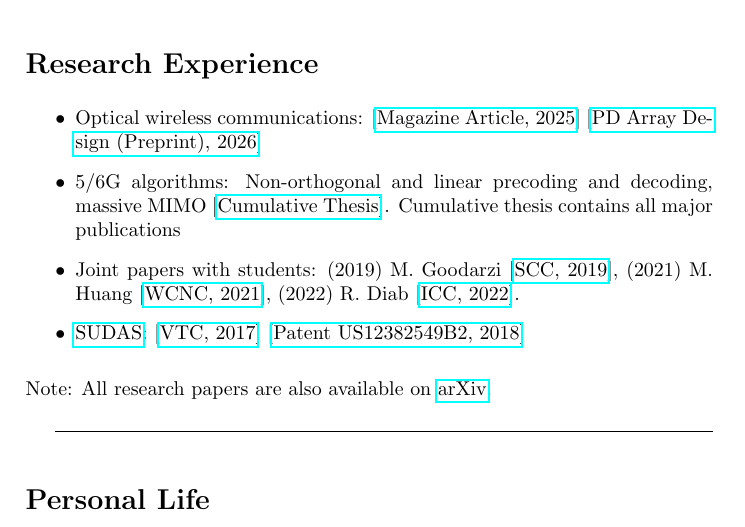
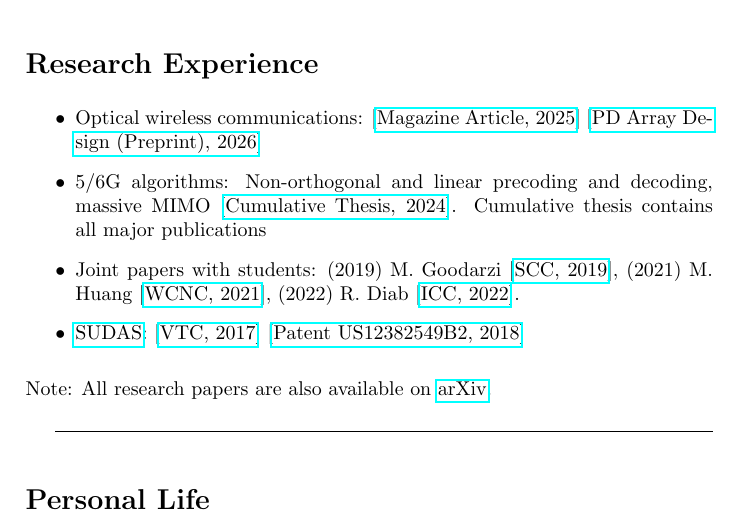
Before and after one commit to aravindh-krishnamoorthy/aravindh-krishnamoorthy.github.io, a LaTeX document (tex/index.tex): part of page 3 of 3, cut so that both start at the same text. Compiled offline with pdfLaTeX.

Commit message:
Further minor fixes to formatting.

```diff
--- a/tex/index.tex
+++ b/tex/index.tex
@@ -83,7 +83,7 @@ Contact: \href{mailto:aravindh.krishnamoorthy@fau.de }{aravindh.krishnamoorthy@f
 \section*{Research Experience}
 \begin{itemize}
 	\item Optical wireless communications: [\href{https://ieeexplore.ieee.org/abstract/document/10974735}{Magazine Article, 2025}] [\href{https://arxiv.org/abs/2601.15973}{PD Array Design (Preprint), 2026}]
-	\item 5/6G algorithms: Non-orthogonal and linear precoding and decoding, massive MIMO [\href{https://open.fau.de/handle/openfau/31976}{Cumulative Thesis}]. Cumulative thesis contains all major publications
+	\item 5/6G algorithms: Non-orthogonal and linear precoding and decoding, massive MIMO [\href{https://open.fau.de/handle/openfau/31976}{Cumulative Thesis, 2024}]. Cumulative thesis contains all major publications
 	\item Joint papers with students: (2019) M. Goodarzi [\href{https://ieeexplore.ieee.org/abstract/document/8661311}{SCC, 2019}], (2021) M. Huang [\href{https://doi.org/10.1109/WCNC49053.2021.9417424}{WCNC, 2021}], (2022) R. Diab [\href{https://ieeexplore.ieee.org/document/9814475}{ICC, 2022}].
 	\item \href{https://www.iis.fraunhofer.de/en/ff/kom/mobile-kom/sudas.html}{SUDAS}: [\href{https://ieeexplore.ieee.org/abstract/document/8287949}{VTC, 2017}] [\href{https://patents.google.com/patent/US12382549B2/en}{Patent US12382549B2, 2018}]
 \end{itemize}
```
Also changed, not shown: 1 other file.
